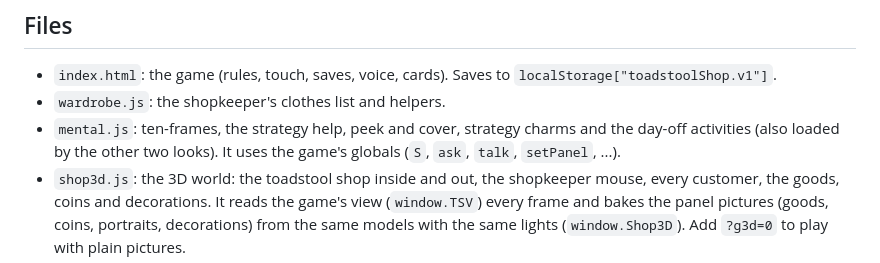
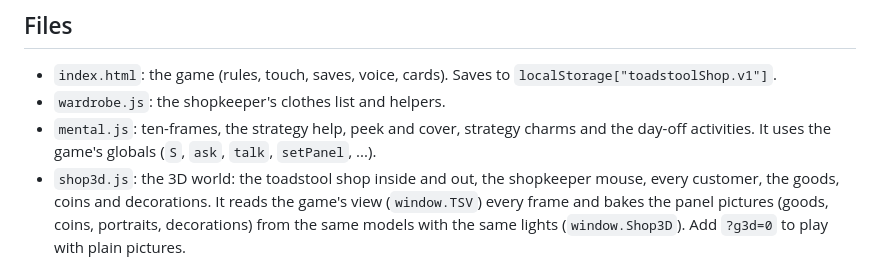
Before and after one commit to mulby/games-for-kids, a Markdown page: math/toadstool-shop/README.md, the part around the change. Drawn GitHub-style.

Commit message:
README: mental.js is loaded by the felt game only

```diff
--- a/math/toadstool-shop/README.md
+++ b/math/toadstool-shop/README.md
@@ -143,7 +143,7 @@ of 10, make 10, count back and count up. `mental.js` builds that into the shop:
 
 - `index.html`: the game (rules, touch, saves, voice, cards). Saves to `localStorage["toadstoolShop.v1"]`.
 - `wardrobe.js`: the shopkeeper's clothes list and helpers.
-- `mental.js`: ten-frames, the strategy help, peek and cover, strategy charms and the day-off activities (also loaded by the other two looks). It uses the game's globals (`S`, `ask`, `talk`, `setPanel`, ...).
+- `mental.js`: ten-frames, the strategy help, peek and cover, strategy charms and the day-off activities. It uses the game's globals (`S`, `ask`, `talk`, `setPanel`, ...).
 - `shop3d.js`: the 3D world: the toadstool shop inside and out, the shopkeeper mouse, every customer, the goods,
   coins and decorations. It reads the game's view (`window.TSV`) every frame and bakes the panel pictures
   (goods, coins, portraits, decorations) from the same models with the same lights (`window.Shop3D`).
```
